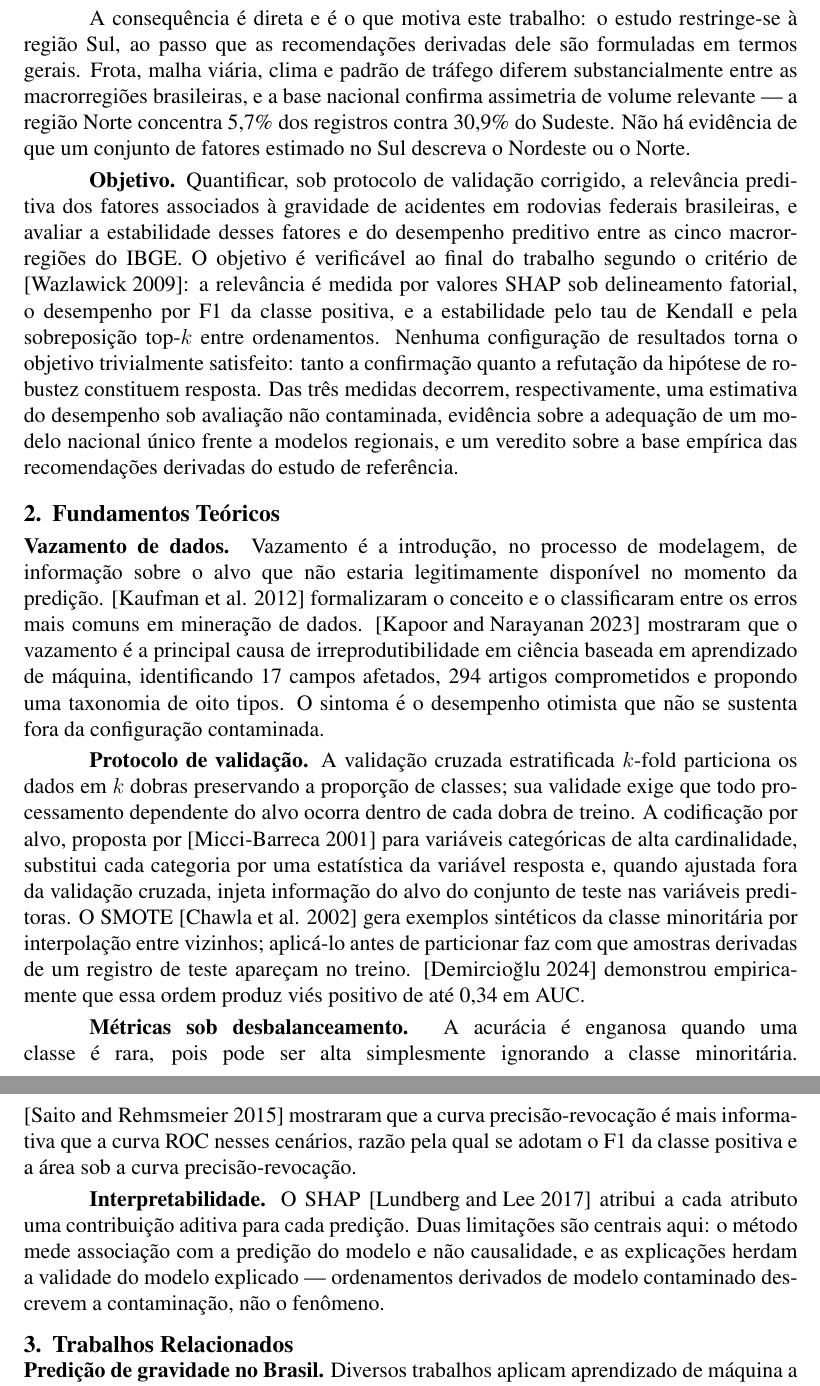
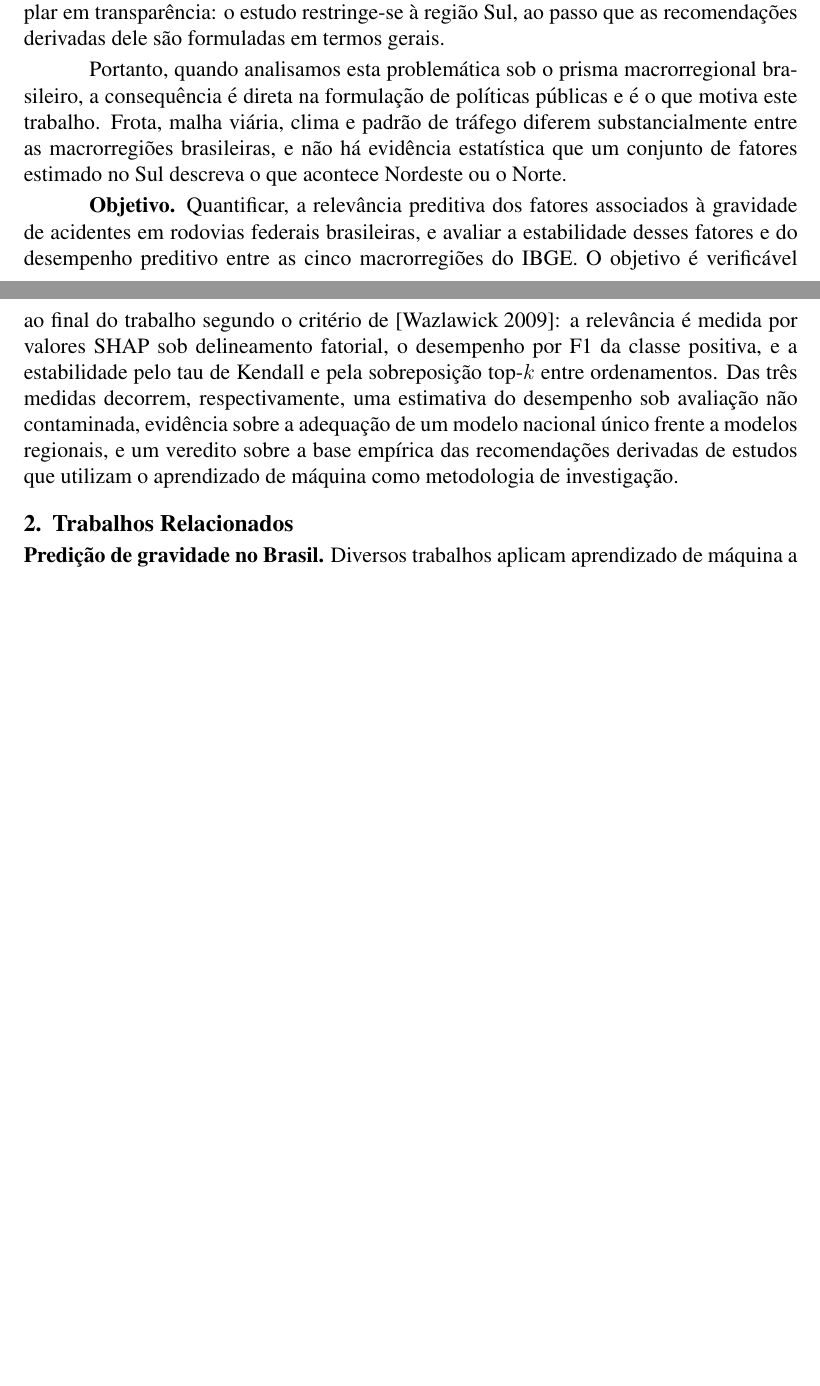
Before and after one commit to melogtm/rp2-plano, a LaTeX document (main.tex): two parts of pages 2 and 3 of 6 before the commit and two parts of pages 1 and 2 of 5 after it, joined at a grey line, cut so that both start at the same text, the shorter picture padded with empty space. Compiled offline with pdfLaTeX.

Commit message:
correções iniciais importantes

```diff
--- a/main.tex
+++ b/main.tex
@@ -88,74 +68,35 @@ citam a refer\^encia correta sobre codifica\c{c}\~ao regularizada e
-tentaram implementar a vers\~ao adequada: trata-se de defeito de
-implementa\c{c}\~ao, n\~ao de desconhecimento conceitual.
-
-A consequ\^encia \'e direta e \'e o que motiva este trabalho: o estudo
+validade do protocolo que a produziu. Tal protocolo pode estar restrito ou
+enviesado pelo desbalanceamentos dos dados utilizados, orientando uma predição
+da severidade dos acidentes que podem não condizer em um outro contexto.
+O estudo de \cite{gabardo2025} \'e,
+a um s\'o tempo, caso ilustrativo e exemplar em transpar\^encia: o estudo
 restringe-se \`a regi\~ao Sul, ao passo
 que as recomenda\c{c}\~oes derivadas dele s\~ao formuladas em termos
-gerais. Frota, malha vi\'aria, clima e padr\~ao de tr\'afego diferem
-substancialmente entre as macrorregi\~oes brasileiras, e a base nacional
-confirma assimetria de volume relevante --- a regi\~ao Norte concentra
-5,7\% dos registros contra 30,9\% do Sudeste. N\~ao h\'a evid\^encia de
-que um conjunto de fatores estimado no Sul descreva o Nordeste ou o Norte.
+gerais.
 
-\textbf{Objetivo.} Quantificar, sob protocolo de valida\c{c}\~ao
-corrigido, a relev\^ancia preditiva dos fatores associados \`a gravidade
+Portanto, quando analisamos esta problemática sob o prisma macrorregional brasileiro,
+a consequ\^encia \'e direta na formulação de políticas públicas e \'e o que motiva este trabalho.
+Frota, malha vi\'aria, clima e padr\~ao de tr\'afego diferem
+substancialmente entre as macrorregi\~oes brasileiras, e não há evidência estatística que um
+conjunto de fatores estimado no Sul descreva o que acontece Nordeste ou o Norte.
+
+\textbf{Objetivo.} Quantificar, %sob protocolo de valida\c{c}\~ao
+% corrigido,
+a relev\^ancia preditiva dos fatores associados \`a gravidade
 de acidentes em rodovias federais brasileiras, e avaliar a estabilidade
 desses fatores e do desempenho preditivo entre as cinco macrorregi\~oes do
 IBGE. O objetivo \'e verific\'avel ao final do trabalho segundo o
 crit\'erio de \cite{wazlawick2009}: a relev\^ancia \'e medida por valores
 SHAP sob delineamento fatorial, o desempenho por F1 da classe positiva, e
 a estabilidade pelo tau de Kendall e pela sobreposi\c{c}\~ao top-$k$
-entre ordenamentos. Nenhuma configura\c{c}\~ao de resultados torna o
-objetivo trivialmente satisfeito: tanto a confirma\c{c}\~ao quanto a
-refuta\c{c}\~ao da hip\'otese de robustez constituem resposta. Das tr\^es
-medidas decorrem, respectivamente, uma estimativa do desempenho sob
+entre ordenamentos. %Nenhuma configura\c{c}\~ao de resultados torna o
+%objetivo trivialmente satisfeito: tanto a confirma\c{c}\~ao quanto a
+%refuta\c{c}\~ao da hip\'otese de robustez constituem resposta.
+ Das tr\^es medidas decorrem, respectivamente, uma estimativa do desempenho sob
 avalia\c{c}\~ao n\~ao contaminada, evid\^encia sobre a adequa\c{c}\~ao de
 um modelo nacional \'unico frente a modelos regionais, e um veredito sobre
-a base emp\'irica das recomenda\c{c}\~oes derivadas do estudo de
-refer\^encia.
-
-\section{Fundamentos Te\'oricos}
-
-\textbf{Vazamento de dados.} Vazamento \'e a introdu\c{c}\~ao, no
-processo de modelagem, de informa\c{c}\~ao sobre o alvo que n\~ao estaria
-legitimamente dispon\'ivel no momento da predi\c{c}\~ao.
-\cite{kaufman2012} formalizaram o conceito e o classificaram entre os
-erros mais comuns em minera\c{c}\~ao de dados. \cite{kapoor2023}
-mostraram que o vazamento \'e a principal causa de irreprodutibilidade em
-ci\^encia baseada em aprendizado de m\'aquina, identificando 17 campos
-afetados, 294 artigos comprometidos e propondo uma taxonomia de oito
-tipos. O sintoma \'e o desempenho otimista que n\~ao se sustenta fora da
-configura\c{c}\~ao contaminada.
-
-\textbf{Protocolo de valida\c{c}\~ao.} A valida\c{c}\~ao cruzada
-estratificada $k$-fold particiona os dados em $k$ dobras preservando a
-propor\c{c}\~ao de classes; sua validade exige que todo processamento
-dependente do alvo ocorra dentro de cada dobra de treino. A
-codifica\c{c}\~ao por alvo, proposta por \cite{micci2001} para
-vari\'aveis categ\'oricas de alta cardinalidade, substitui cada categoria
-por uma estat\'istica da vari\'avel resposta e, quando ajustada fora da
-valida\c{c}\~ao cruzada, injeta informa\c{c}\~ao do alvo do conjunto de
-teste nas vari\'aveis preditoras. O SMOTE \cite{chawla2002} gera exemplos
-sint\'eticos da classe minorit\'aria por interpola\c{c}\~ao entre
-vizinhos; aplic\'a-lo antes de particionar faz com que amostras derivadas
-de um registro de teste apare\c{c}am no treino. \cite{demircioglu2024}
-demonstrou empiricamente que essa ordem produz vi\'es positivo de at\'e
-0,34 em AUC.
-
-\textbf{M\'etricas sob desbalanceamento.} A acur\'acia \'e enganosa
-quando uma classe \'e rara, pois pode ser alta simplesmente ignorando a
-classe minorit\'aria. \cite{saito2015} mostraram que a curva
-precis\~ao-revoca\c{c}\~ao \'e mais informativa que a curva ROC nesses
-cen\'arios, raz\~ao pela qual se adotam o F1 da classe positiva e a
-\'area sob a curva precis\~ao-revoca\c{c}\~ao.
-
-\textbf{Interpretabilidade.} O SHAP \cite{lundberg2017} atribui a cada
-atributo uma contribui\c{c}\~ao aditiva para cada predi\c{c}\~ao. Duas
-limita\c{c}\~oes s\~ao centrais aqui: o m\'etodo mede associa\c{c}\~ao
-com a predi\c{c}\~ao do modelo e n\~ao causalidade, e as
-explica\c{c}\~oes herdam a validade do modelo explicado --- ordenamentos
-derivados de modelo contaminado descrevem a contamina\c{c}\~ao, n\~ao o
-fen\^omeno.
+a base emp\'irica das recomenda\c{c}\~oes derivadas de estudos que utilizam
+o aprendizado de máquina como metodologia de investigação.
 
 \section{Trabalhos Relacionados}
 
```
Also changed, not shown: main.tex (39 more changed lines), 1 other file.
